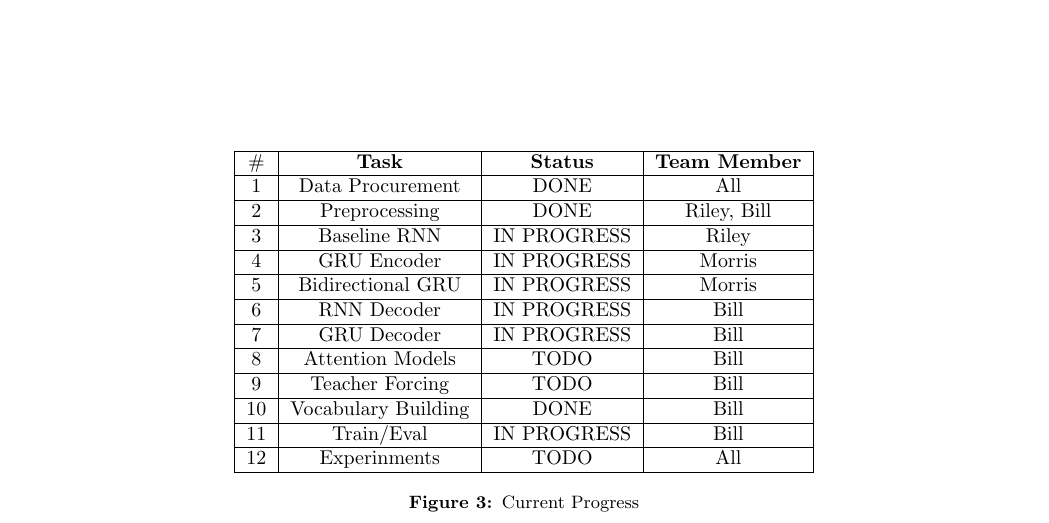
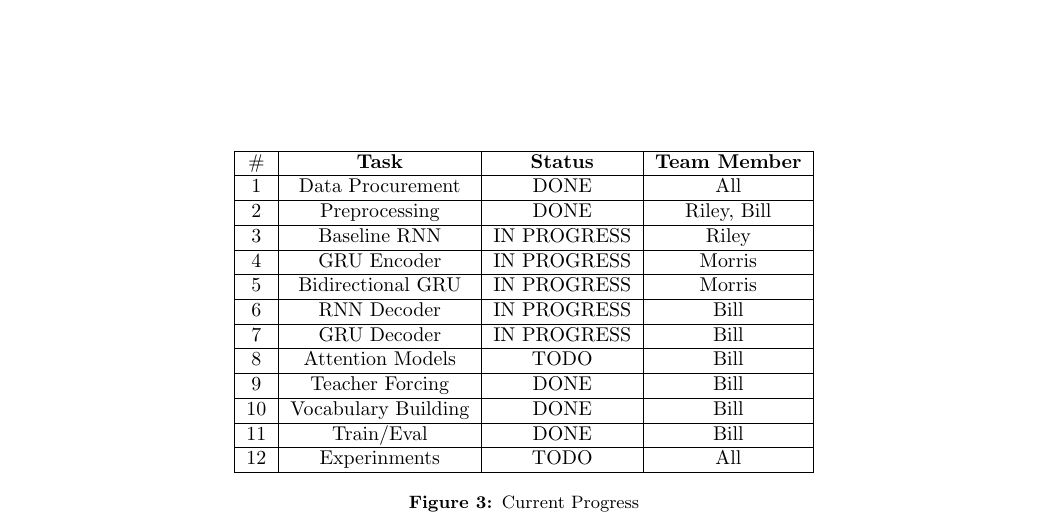
Before and after one commit to nextBillyonair/DLProject, a LaTeX paper (interim/interim.tex): part of page 4 of 4, cut so that both start at the same text. Compiled offline with pdfLaTeX.

Commit message:
New update

```diff
--- a/interim/interim.tex
+++ b/interim/interim.tex
@@ -373,9 +373,9 @@ otherwise \cite{lamb2016professor}.
         6 & RNN Decoder & IN PROGRESS & Bill \\ \hline
         7 & GRU Decoder & IN PROGRESS & Bill \\ \hline
         8 & Attention Models & TODO & Bill \\ \hline
-        9 & Teacher Forcing & TODO & Bill \\ \hline
+        9 & Teacher Forcing & DONE & Bill \\ \hline
         10 & Vocabulary Building & DONE & Bill \\ \hline
-        11 & Train/Eval & IN PROGRESS & Bill \\ \hline
+        11 & Train/Eval & DONE & Bill \\ \hline
         12 & Experinments & TODO & All \\ \hline
     \end{tabular}
 
```
